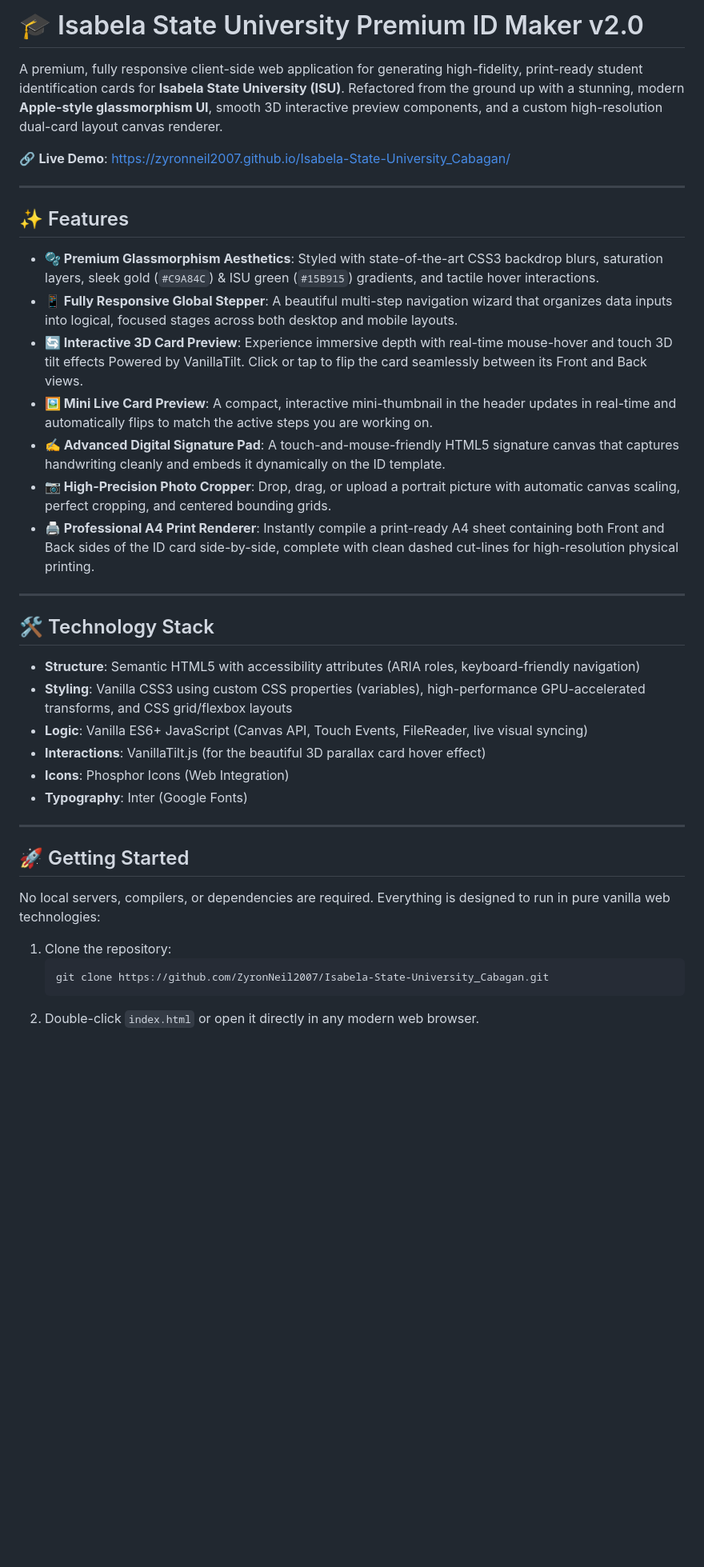
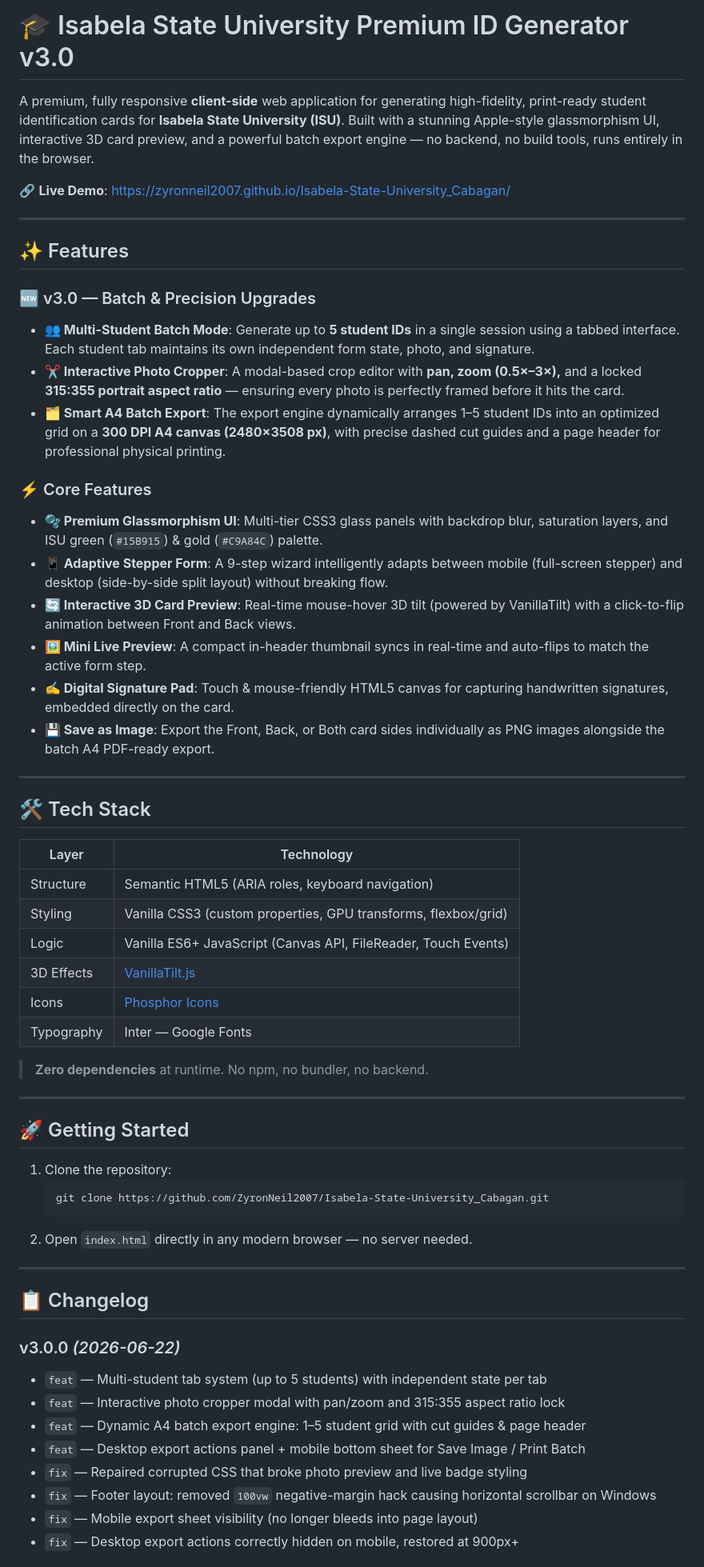
Before and after one commit to ZyronNeil2007/Isabela-State-University_Cabagan, a Markdown page: README.md, the part around one of its changes. Shown at 80% size. Rendered like a GitHub page; blank space fills up the shorter version.

Commit message:
docs: update README to v3.0 with batch mode, cropper, and export engine

````diff
--- a/README.md
+++ b/README.md
@@ -1,6 +1,6 @@
-# 🎓 Isabela State University Premium ID Maker v2.0
+# 🎓 Isabela State University Premium ID Generator v3.0
 
-A premium, fully responsive client-side web application for generating high-fidelity, print-ready student identification cards for **Isabela State University (ISU)**. Refactored from the ground up with a stunning, modern **Apple-style glassmorphism UI**, smooth 3D interactive preview components, and a custom high-resolution dual-card layout canvas renderer.
+A premium, fully responsive **client-side** web application for generating high-fidelity, print-ready student identification cards for **Isabela State University (ISU)**. Built with a stunning Apple-style glassmorphism UI, interactive 3D card preview, and a powerful batch export engine — no backend, no build tools, runs entirely in the browser.
 
 🔗 **Live Demo**: [https://zyronneil2007.github.io/Isabela-State-University_Cabagan/](https://zyronneil2007.github.io/Isabela-State-University_Cabagan/)
 
@@ -8,33 +8,55 @@ A premium, fully responsive client-side web application for generating high-fide
 
 ## ✨ Features
 
-- **🫧 Premium Glassmorphism Aesthetics**: Styled with state-of-the-art CSS3 backdrop blurs, saturation layers, sleek gold (`#C9A84C`) & ISU green (`#15B915`) gradients, and tactile hover interactions.
-- **📱 Fully Responsive Global Stepper**: A beautiful multi-step navigation wizard that organizes data inputs into logical, focused stages across both desktop and mobile layouts.
-- **🔄 Interactive 3D Card Preview**: Experience immersive depth with real-time mouse-hover and touch 3D tilt effects Powered by VanillaTilt. Click or tap to flip the card seamlessly between its Front and Back views.
-- **🖼️ Mini Live Card Preview**: A compact, interactive mini-thumbnail in the header updates in real-time and automatically flips to match the active steps you are working on.
-- **✍️ Advanced Digital Signature Pad**: A touch-and-mouse-friendly HTML5 signature canvas that captures handwriting cleanly and embeds it dynamically on the ID template.
-- **📷 High-Precision Photo Cropper**: Drop, drag, or upload a portrait picture with automatic canvas scaling, perfect cropping, and centered bounding grids.
-- **🖨️ Professional A4 Print Renderer**: Instantly compile a print-ready A4 sheet containing both Front and Back sides of the ID card side-by-side, complete with clean dashed cut-lines for high-resolution physical printing.
+### 🆕 v3.0 — Batch & Precision Upgrades
+- **👥 Multi-Student Batch Mode**: Generate up to **5 student IDs** in a single session using a tabbed interface. Each student tab maintains its own independent form state, photo, and signature.
+- **✂️ Interactive Photo Cropper**: A modal-based crop editor with **pan, zoom (0.5×–3×),** and a locked **315:355 portrait aspect ratio** — ensuring every photo is perfectly framed before it hits the card.
+- **🗂️ Smart A4 Batch Export**: The export engine dynamically arranges 1–5 student IDs into an optimized grid on a **300 DPI A4 canvas (2480×3508 px)**, with precise dashed cut guides and a page header for professional physical printing.
+
+### ⚡ Core Features
+- **🫧 Premium Glassmorphism UI**: Multi-tier CSS3 glass panels with backdrop blur, saturation layers, and ISU green (`#15B915`) & gold (`#C9A84C`) palette.
+- **📱 Adaptive Stepper Form**: A 9-step wizard intelligently adapts between mobile (full-screen stepper) and desktop (side-by-side split layout) without breaking flow.
+- **🔄 Interactive 3D Card Preview**: Real-time mouse-hover 3D tilt (powered by VanillaTilt) with a click-to-flip animation between Front and Back views.
+- **🖼️ Mini Live Preview**: A compact in-header thumbnail syncs in real-time and auto-flips to match the active form step.
+- **✍️ Digital Signature Pad**: Touch & mouse-friendly HTML5 canvas for capturing handwritten signatures, embedded directly on the card.
+- **💾 Save as Image**: Export the Front, Back, or Both card sides individually as PNG images alongside the batch A4 PDF-ready export.
 
 ---
 
-## 🛠️ Technology Stack
+## 🛠️ Tech Stack
 
-- **Structure**: Semantic HTML5 with accessibility attributes (ARIA roles, keyboard-friendly navigation)
-- **Styling**: Vanilla CSS3 using custom CSS properties (variables), high-performance GPU-accelerated transforms, and CSS grid/flexbox layouts
-- **Logic**: Vanilla ES6+ JavaScript (Canvas API, Touch Events, FileReader, live visual syncing)
-- **Interactions**: VanillaTilt.js (for the beautiful 3D parallax card hover effect)
-- **Icons**: Phosphor Icons (Web Integration)
-- **Typography**: Inter (Google Fonts)
+| Layer | Technology |
+|---|---|
+| Structure | Semantic HTML5 (ARIA roles, keyboard navigation) |
+| Styling | Vanilla CSS3 (custom properties, GPU transforms, flexbox/grid) |
+| Logic | Vanilla ES6+ JavaScript (Canvas API, FileReader, Touch Events) |
+| 3D Effects | [VanillaTilt.js](https://micku7zu.github.io/vanilla-tilt.js/) |
+| Icons | [Phosphor Icons](https://phosphoricons.com/) |
+| Typography | Inter — Google Fonts |
+
+> **Zero dependencies** at runtime. No npm, no bundler, no backend.
 
 ---
 
 ## 🚀 Getting Started
 
-No local servers, compilers, or dependencies are required. Everything is designed to run in pure vanilla web technologies:
-
 1. Clone the repository:
    ```bash
    git clone https://github.com/ZyronNeil2007/Isabela-State-University_Cabagan.git
    ```
-2. Double-click `index.html` or open it directly in any modern web browser.
+2. Open `index.html` directly in any modern browser — no server needed.
+
+---
+
+## 📋 Changelog
+
+### v3.0.0 *(2026-06-22)*
+- `feat` — Multi-student tab system (up to 5 students) with independent state per tab
+- `feat` — Interactive photo cropper modal with pan/zoom and 315:355 aspect ratio lock
+- `feat` — Dynamic A4 batch export engine: 1–5 student grid with cut guides & page header
+- `feat` — Desktop export actions panel + mobile bottom sheet for Save Image / Print Batch
+- `fix` — Repaired corrupted CSS that broke photo preview and live badge styling
+- `fix` — Footer layout: removed `100vw` negative-margin hack causing horizontal scrollbar on Windows
+- `fix` — Mobile export sheet visibility (no longer bleeds into page layout)
+- `fix` — Desktop export actions correctly hidden on mobile, restored at 900px+
+
````
Also changed, not shown: other parts of README.md (+9 -0 lines).
